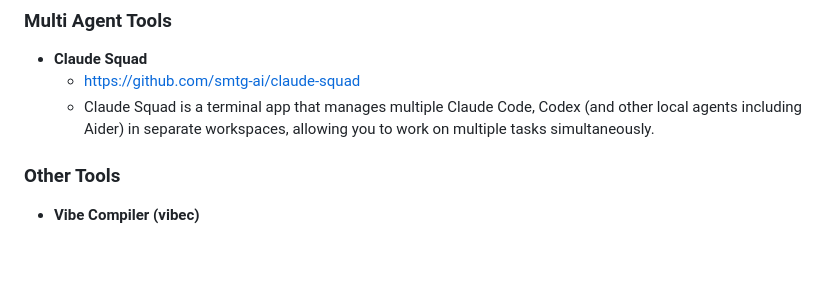
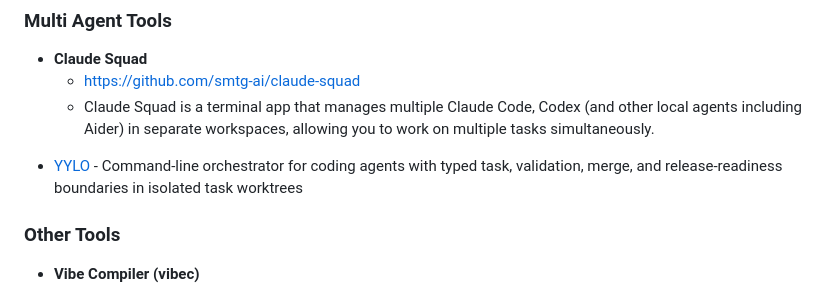
Before and after one commit to vanna-ai/Awesome-Vibe-Coding-CLI, a Markdown page: README.md, the part around the change. Drawn GitHub-style; blank space fills up the shorter version.

Commit message:
docs: add YYLO to Awesome Vibe Coding CLI

```diff
--- a/README.md
+++ b/README.md
@@ -76,6 +76,8 @@ The sample results above were generated from the following prompt:
     - https://github.com/smtg-ai/claude-squad
     - Claude Squad is a terminal app that manages multiple Claude Code, Codex (and other local agents including Aider) in separate workspaces, allowing you to work on multiple tasks simultaneously.
 
+- [YYLO](https://github.com/yylo-dev/yylo) - Command-line orchestrator for coding agents with typed task, validation, merge, and release-readiness boundaries in isolated task worktrees
+
 ### Other Tools
 * **Vibe Compiler (vibec)**
     - https://github.com/Strawberry-Computer/vibe-compiler
```
